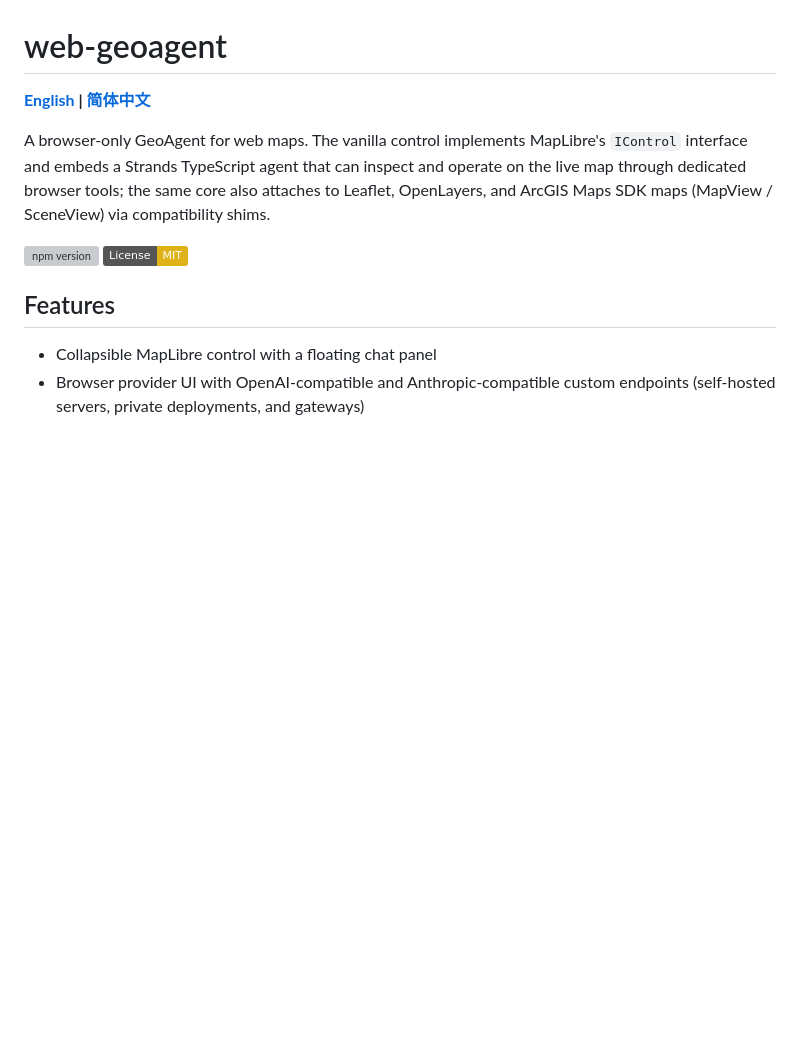
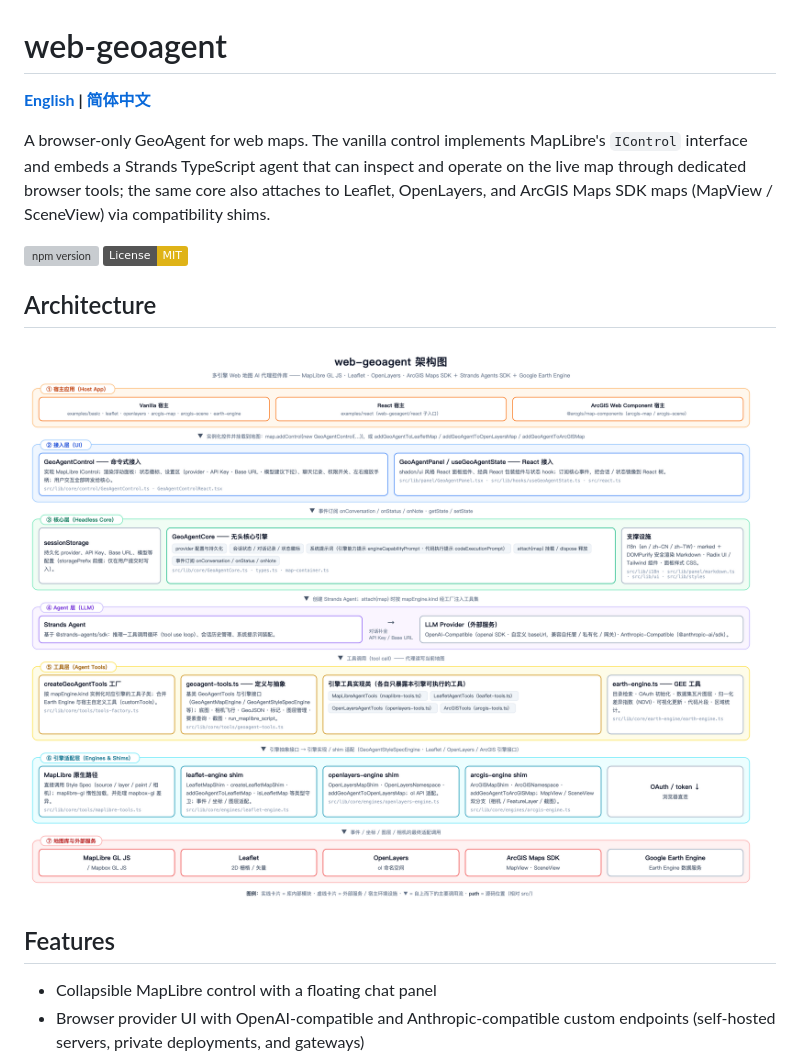
Before and after one commit to chiangbt/webmap-agent, a Markdown page: README.md, the part around the change. Drawn GitHub-style; pictures changed too: docs/architecture.png (added); badges without logos; blank space fills up the shorter version; grey boxes are pictures that could not be loaded.

Commit message:
docs: 新增 web-geoagent 架构图并嵌入中英文 README
- 七层架构图：宿主应用 → 接入层 → 核心层 → Agent 层 → 工具层 → 引擎适配层 → 地图库与外部服务
- 3600×2744 高清 PNG（docs/architecture.png）

```diff
--- a/README.md
+++ b/README.md
@@ -9,6 +9,10 @@ core also attaches to Leaflet, OpenLayers, and ArcGIS Maps SDK maps (MapView / S
 
 [![npm version](https://img.shields.io/npm/v/web-geoagent.svg)](https://www.npmjs.com/package/web-geoagent)
 [![License: MIT](https://img.shields.io/badge/License-MIT-yellow.svg)](https://opensource.org/licenses/MIT)
+
+## Architecture
+
+![web-geoagent architecture](docs/architecture.png)
 
 ## Features
 
```
Also changed, not shown: README.zh-CN.md (+4 -0 lines).
